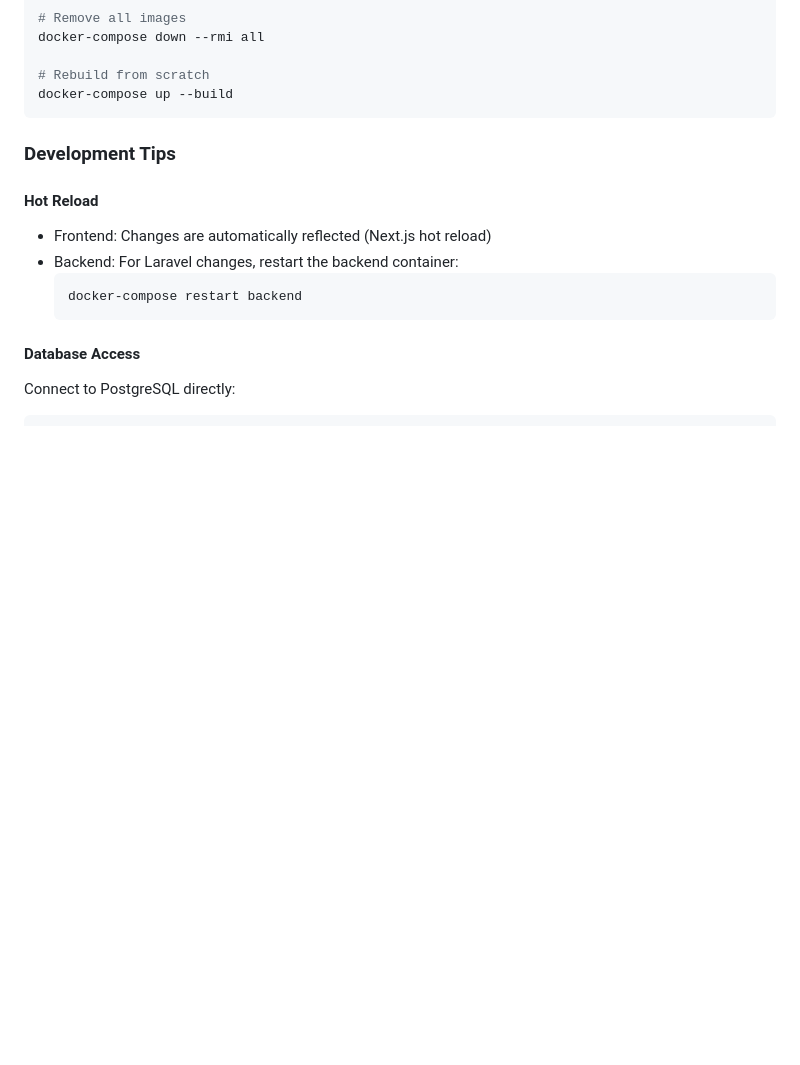
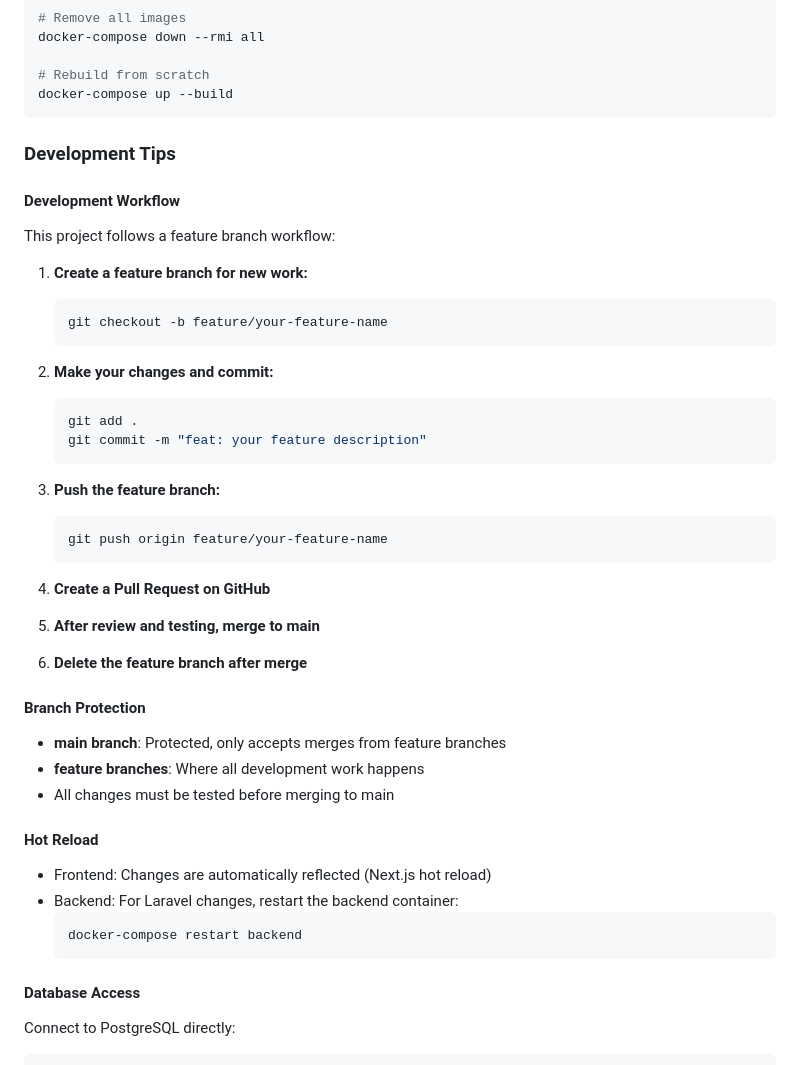
Before and after one commit to sLa1/indotek, a Markdown page: README.md, the part around the change printed below. Drawn GitHub-style; blank space fills up the shorter version.

````diff
--- a/README.md
+++ b/README.md
@@ -253,6 +300,34 @@ docker-compose up --build
 
 ### Development Tips
 
+#### Development Workflow
+This project follows a feature branch workflow:
+
+1. **Create a feature branch for new work:**
+   ```bash
+   git checkout -b feature/your-feature-name
+   ```
+
+2. **Make your changes and commit:**
+   ```bash
+   git add .
+   git commit -m "feat: your feature description"
+   ```
+
+3. **Push the feature branch:**
+   ```bash
+   git push origin feature/your-feature-name
+   ```
+
+4. **Create a Pull Request on GitHub**
+5. **After review and testing, merge to main**
+6. **Delete the feature branch after merge**
+
+#### Branch Protection
+- **main branch**: Protected, only accepts merges from feature branches
+- **feature branches**: Where all development work happens
+- All changes must be tested before merging to main
+
 #### Hot Reload
 - Frontend: Changes are automatically reflected (Next.js hot reload)
 - Backend: For Laravel changes, restart the backend container:
````
Also changed, not shown: other parts of README.md (+73 -26 lines).
